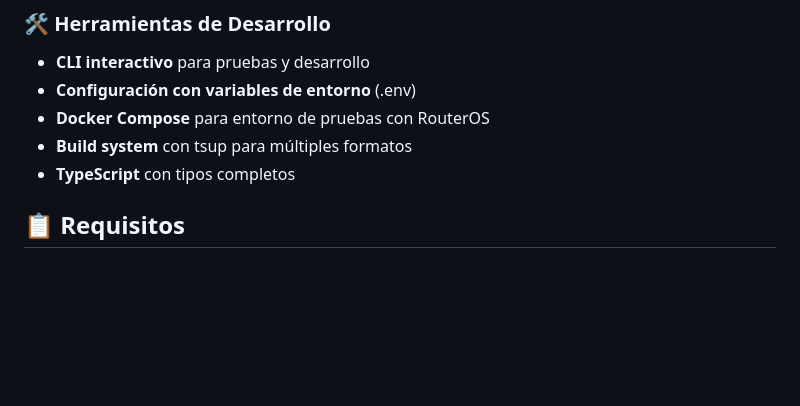
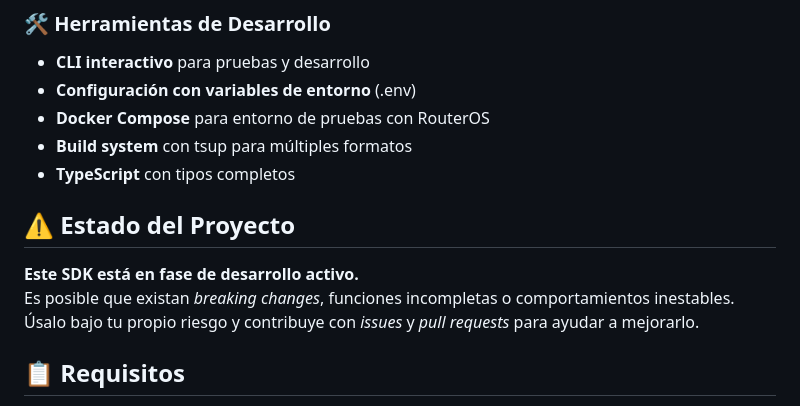
Before and after one commit to luismasuarez/routeros-management-sdk, a Markdown page: README.md, the part around the change. Rendered like a GitHub page; blank space fills up the shorter version.

Commit message:
Update README.md to include project status indicating active development phase, potential breaking changes, and an invitation for community contributions through issues and pull requests.

```diff
--- a/README.md
+++ b/README.md
@@ -37,6 +37,12 @@ Un SDK completo para la gestión y administración de dispositivos RouterOS a tr
 - **Docker Compose** para entorno de pruebas con RouterOS
 - **Build system** con tsup para múltiples formatos
 - **TypeScript** con tipos completos
+
+## ⚠️ Estado del Proyecto
+
+**Este SDK está en fase de desarrollo activo.**
+Es posible que existan *breaking changes*, funciones incompletas o comportamientos inestables.
+Úsalo bajo tu propio riesgo y contribuye con *issues* y *pull requests* para ayudar a mejorarlo.
 
 ## 📋 Requisitos
 
```
